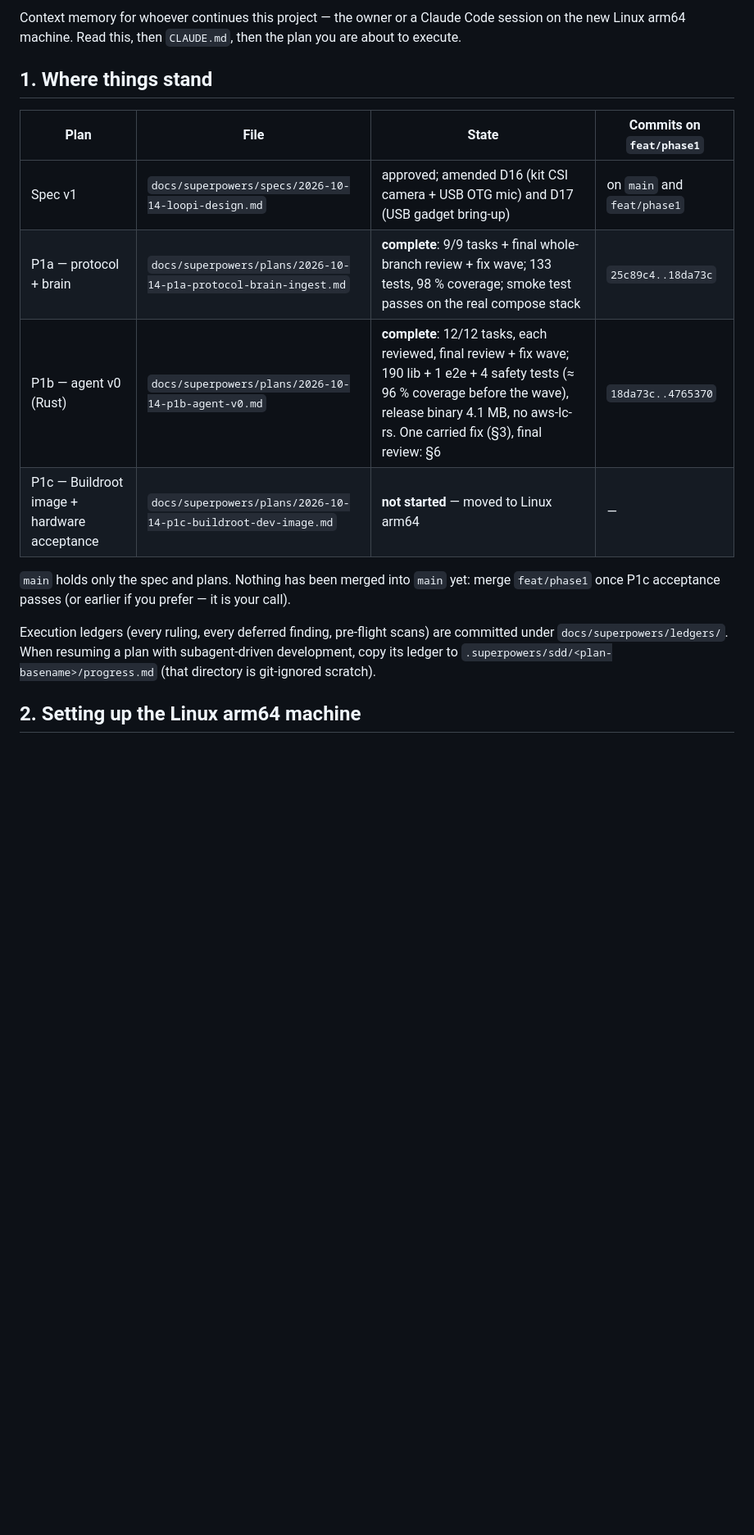
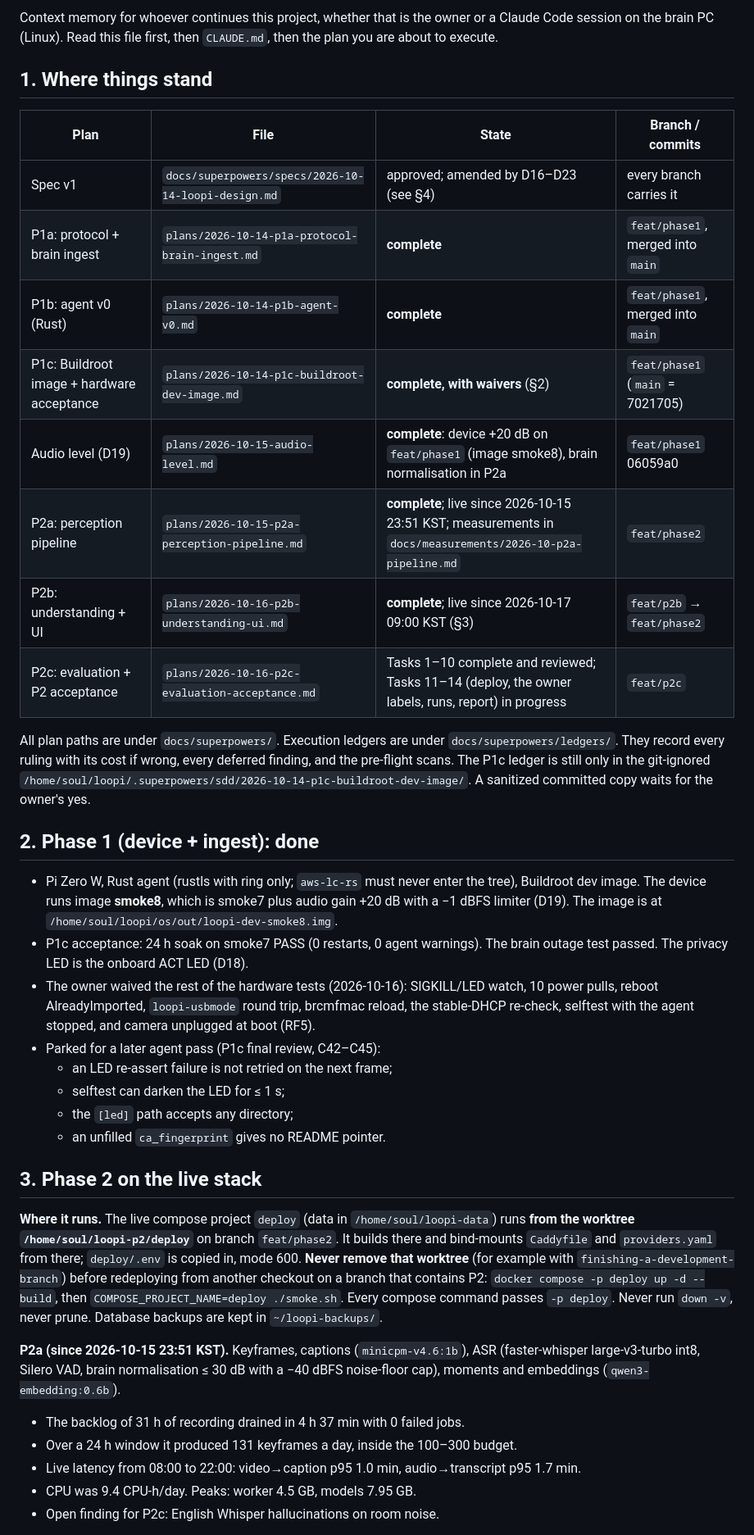
Before and after one commit to cuongtv89ks/loopi, a Markdown page: docs/HANDOFF.md, the part around one of its changes. Shown at 82% size. Rendered like a GitHub page; blank space fills up the shorter version.

```diff
--- a/docs/HANDOFF.md
+++ b/docs/HANDOFF.md
@@ -2,21 +2,56 @@
 
-Context memory for whoever continues this project — the owner or a Claude Code session on the new
-Linux arm64 machine. Read this, then `CLAUDE.md`, then the plan you are about to execute.
+Context memory for whoever continues this project, whether that is the owner or a Claude Code session on the brain PC
+(Linux). Read this file first, then `CLAUDE.md`, then the plan you are about to execute.
 
 ## 1. Where things stand
 
-| Plan | File | State | Commits on `feat/phase1` |
+| Plan | File | State | Branch / commits |
 |---|---|---|---|
-| Spec v1 | `docs/superpowers/specs/2026-10-14-loopi-design.md` | approved; amended D16 (kit CSI camera + USB OTG mic) and D17 (USB gadget bring-up) | on `main` and `feat/phase1` |
-| P1a — protocol + brain | `docs/superpowers/plans/2026-10-14-p1a-protocol-brain-ingest.md` | **complete**: 9/9 tasks + final whole-branch review + fix wave; 133 tests, 98 % coverage; smoke test passes on the real compose stack | `25c89c4..18da73c` |
-| P1b — agent v0 (Rust) | `docs/superpowers/plans/2026-10-14-p1b-agent-v0.md` | **complete**: 12/12 tasks, each reviewed, final review + fix wave; 190 lib + 1 e2e + 4 safety tests (≈ 96 % coverage before the wave), release binary 4.1 MB, no aws-lc-rs. One carried fix (§3), final review: §6 | `18da73c..4765370` |
-| P1c — Buildroot image + hardware acceptance | `docs/superpowers/plans/2026-10-14-p1c-buildroot-dev-image.md` | **not started** — moved to Linux arm64 | — |
+| Spec v1 | `docs/superpowers/specs/2026-10-14-loopi-design.md` | approved; amended by D16–D23 (see §4) | every branch carries it |
+| P1a: protocol + brain ingest | `plans/2026-10-14-p1a-protocol-brain-ingest.md` | **complete** | `feat/phase1`, merged into `main` |
+| P1b: agent v0 (Rust) | `plans/2026-10-14-p1b-agent-v0.md` | **complete** | `feat/phase1`, merged into `main` |
+| P1c: Buildroot image + hardware acceptance | `plans/2026-10-14-p1c-buildroot-dev-image.md` | **complete, with waivers** (§2) | `feat/phase1` (`main` = 7021705) |
+| Audio level (D19) | `plans/2026-10-15-audio-level.md` | **complete**: device +20 dB on `feat/phase1` (image smoke8), brain normalisation in P2a | `feat/phase1` 06059a0 |
+| P2a: perception pipeline | `plans/2026-10-15-p2a-perception-pipeline.md` | **complete**; live since 2026-10-15 23:51 KST; measurements in `docs/measurements/2026-10-p2a-pipeline.md` | `feat/phase2` |
+| P2b: understanding + UI | `plans/2026-10-16-p2b-understanding-ui.md` | **complete**; live since 2026-10-17 09:00 KST (§3) | `feat/p2b` → `feat/phase2` |
+| P2c: evaluation + P2 acceptance | `plans/2026-10-16-p2c-evaluation-acceptance.md` | Tasks 1–10 complete and reviewed; Tasks 11–14 (deploy, the owner labels, runs, report) in progress | `feat/p2c` |
 
-`main` holds only the spec and plans. Nothing has been merged into `main` yet: merge `feat/phase1` once P1c
-acceptance passes (or earlier if you prefer — it is your call).
+All plan paths are under `docs/superpowers/`. Execution ledgers are under `docs/superpowers/ledgers/`. They record every
+ruling with its cost if wrong, every deferred finding, and the pre-flight scans. The P1c ledger is still only in the
+git-ignored `/home/soul/loopi/.superpowers/sdd/2026-10-14-p1c-buildroot-dev-image/`. A sanitized committed copy waits
+for the owner's yes.
 
-Execution ledgers (every ruling, every deferred finding, pre-flight scans) are committed under
-`docs/superpowers/ledgers/`. When resuming a plan with subagent-driven development, copy its ledger to
-`.superpowers/sdd/<plan-basename>/progress.md` (that directory is git-ignored scratch).
+## 2. Phase 1 (device + ingest): done
 
-## 2. Setting up the Linux arm64 machine
+- Pi Zero W, Rust agent (rustls with ring only; `aws-lc-rs` must never enter the tree), Buildroot dev image. The
+  device runs image **smoke8**, which is smoke7 plus audio gain +20 dB with a −1 dBFS limiter (D19). The image is at
+  `/home/soul/loopi/os/out/loopi-dev-smoke8.img`.
+- P1c acceptance: 24 h soak on smoke7 PASS (0 restarts, 0 agent warnings). The brain outage test passed. The privacy
+  LED is the onboard ACT LED (D18).
+- The owner waived the rest of the hardware tests (2026-10-16): SIGKILL/LED watch, 10 power pulls, reboot
+  AlreadyImported, `loopi-usbmode` round trip, brcmfmac reload, the stable-DHCP re-check, selftest with the agent
+  stopped, and camera unplugged at boot (RF5).
+- Parked for a later agent pass (P1c final review, C42–C45):
+  - an LED re-assert failure is not retried on the next frame;
+  - selftest can darken the LED for ≤ 1 s;
+  - the `[led]` path accepts any directory;
+  - an unfilled `ca_fingerprint` gives no README pointer.
+
+## 3. Phase 2 on the live stack
+
+**Where it runs.** The live compose project `deploy` (data in `/home/soul/loopi-data`) runs **from the worktree
+`/home/soul/loopi-p2/deploy`** on branch `feat/phase2`. It builds there and bind-mounts `Caddyfile` and `providers.yaml`
+from there; `deploy/.env` is copied in, mode 600. **Never remove that worktree** (for example with
+`finishing-a-development-branch`) before redeploying from another checkout on a branch that contains P2: `docker
+compose -p deploy up -d --build`, then `COMPOSE_PROJECT_NAME=deploy ./smoke.sh`. Every compose command passes
+`-p deploy`. Never run `down -v`, never prune. Database backups are kept in `~/loopi-backups/`.
+
+**P2a (since 2026-10-15 23:51 KST).** Keyframes, captions (`minicpm-v4.6:1b`), ASR (faster-whisper large-v3-turbo
+int8, Silero VAD, brain normalisation ≤ 30 dB with a −40 dBFS noise-floor cap), moments and embeddings
+(`qwen3-embedding:0.6b`).
+- The backlog of 31 h of recording drained in 4 h 37 min with 0 failed jobs.
+- Over a 24 h window it produced 131 keyframes a day, inside the 100–300 budget.
+- Live latency from 08:00 to 22:00: video→caption p95 1.0 min, audio→transcript p95 1.7 min.
+- CPU was 9.4 CPU-h/day. Peaks: worker 4.5 GB, models 7.95 GB.
+- Open finding for P2c: English Whisper hallucinations on room noise.
+
```
Also changed, not shown: other parts of docs/HANDOFF.md (+58 -108 lines), 1 other file.
